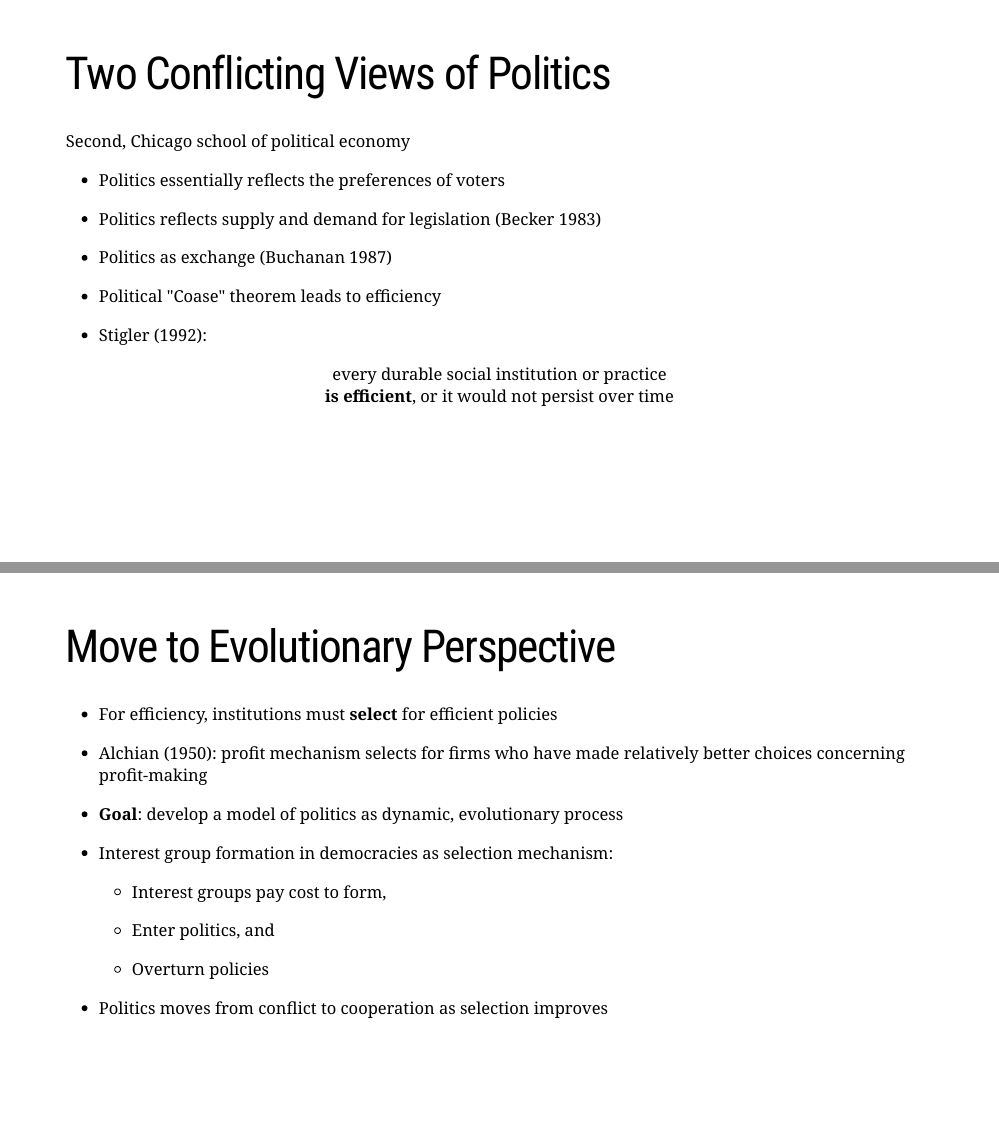
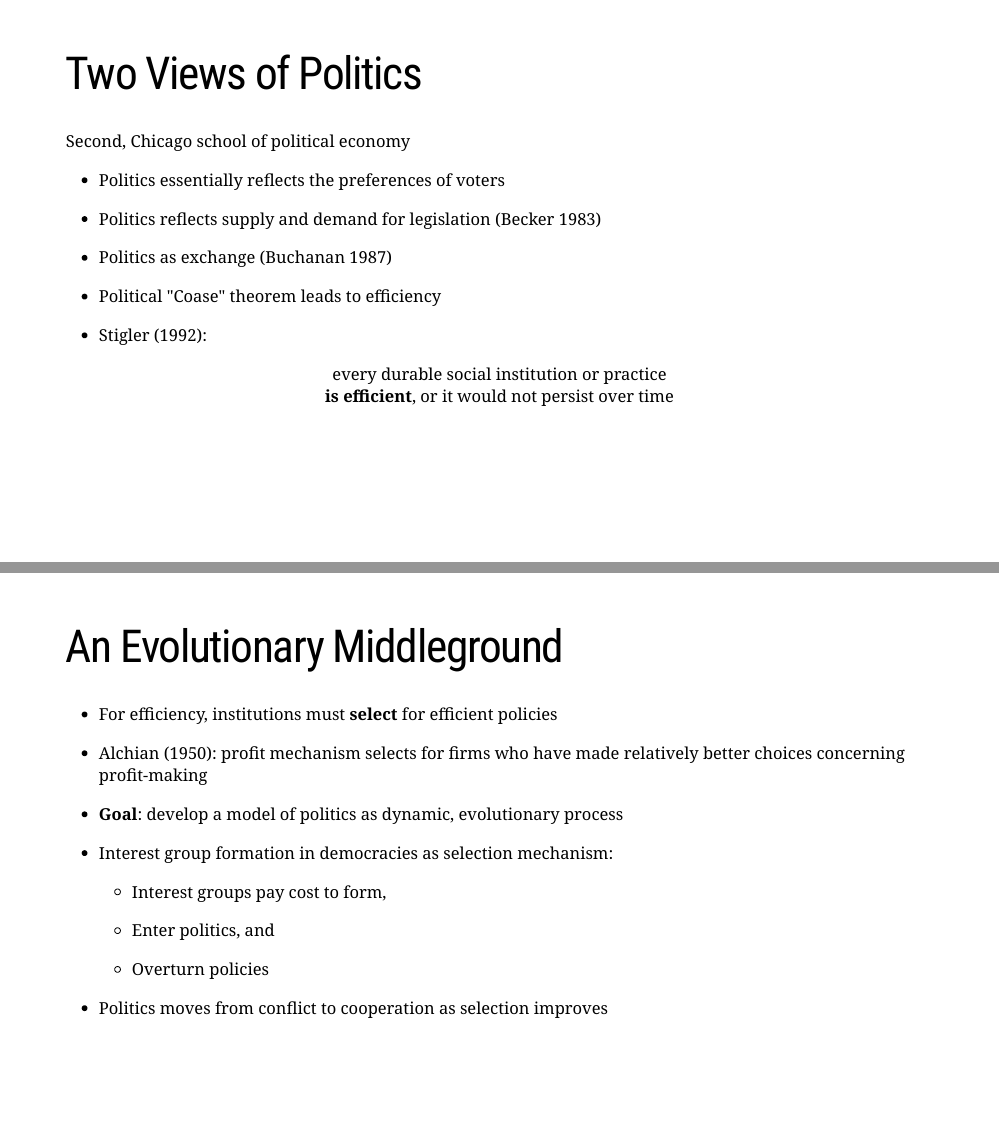
Before and after one commit to briancalbrecht/briancalbrecht.github.io, an R Markdown document (docs/slides/clemson2019.Rmd): pages 3 and 4 of 39, joined at a grey line. Rendered offline with R 4.5, knitr and Pandoc, with nearby package versions; the slides are laid out offline by our stand-in for remark.js, each with all of its steps uncovered, in fonts that may differ from those the slides ask for, and without slide numbers, shadows or browser add-ons; a font, style sheet, LaTeX package, included part or bibliography that could not be used is replaced or left out.

Commit message:
minor edits

```diff
--- a/docs/slides/clemson2019.Rmd
+++ b/docs/slides/clemson2019.Rmd
@@ -37,7 +37,7 @@ First, government failure theory:
 .center[theory we see **inefficient policies** all the time]
 
 ---
-Two Conflicting Views of Politics
+Two Views of Politics
 ====================================
 
 Second, Chicago school of political economy
@@ -58,7 +58,7 @@ Second, Chicago school of political economy
 .center[**is efficient**, or it would not persist over time]
 
 ---
-Move to Evolutionary Perspective
+An Evolutionary Middleground
 ====================================
 
 - For efficiency, institutions must **select** for efficient policies
```
Also changed, not shown: 1 other file.
